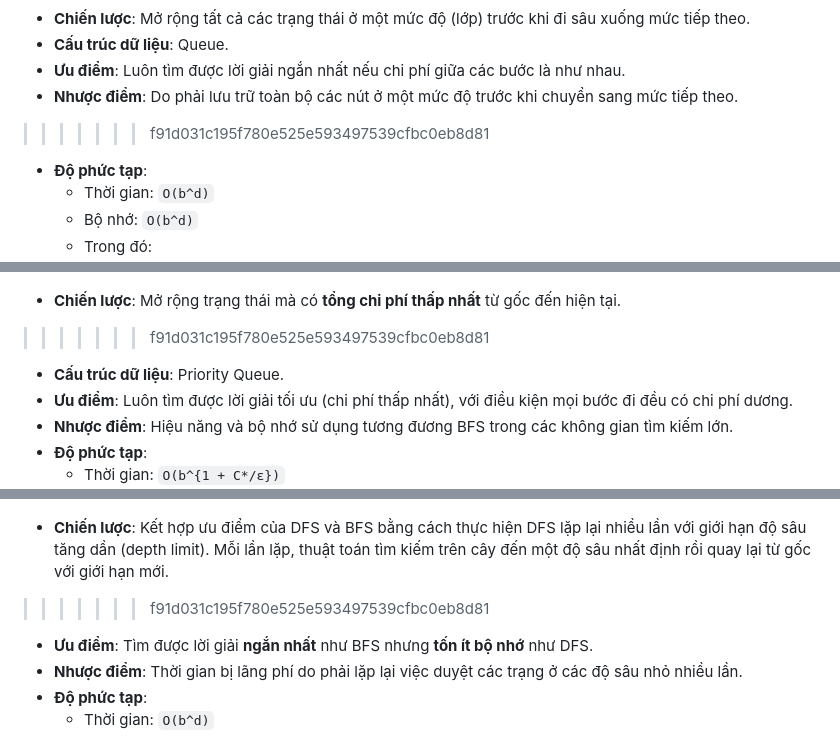
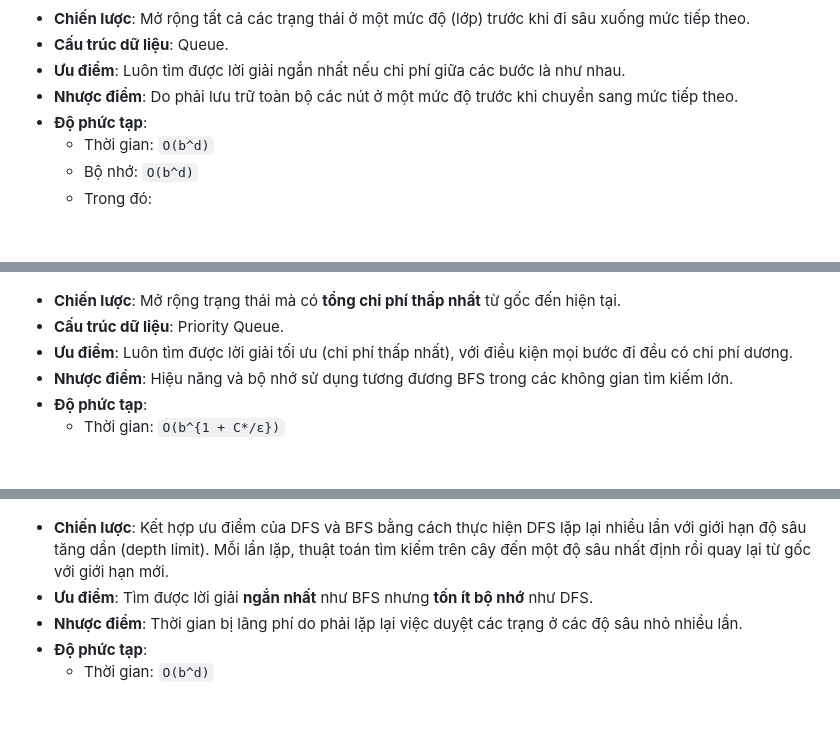
Before and after one commit to HuyinCP/23110222-Nghiem-Quang-Huy-Tuan-11, a Markdown page: README.md, 3 parts joined by grey strips. Drawn GitHub-style; blank space fills up the shorter version.

```diff
--- a/README.md
+++ b/README.md
@@ -56,7 +56,6 @@ Các thuật toán tìm kiếm không dùng thông tin heuristic, hoạt động
 * **Cấu trúc dữ liệu**: Queue.
 * **Ưu điểm**: Luôn tìm được lời giải ngắn nhất nếu chi phí giữa các bước là như nhau.
 * **Nhược điểm**: Do phải lưu trữ toàn bộ các nút ở một mức độ trước khi chuyển sang mức tiếp theo.
->>>>>>> f91d031c195f780e525e593497539cfbc0eb8d81
 * **Độ phức tạp**:
   - Thời gian: `O(b^d)`
   - Bộ nhớ: `O(b^d)`
@@ -80,7 +79,6 @@ Các thuật toán tìm kiếm không dùng thông tin heuristic, hoạt động
 #### ▸ Uniform Cost Search (UCS)
 ![Alt text](source%20image/UCS.gif)
 * **Chiến lược**: Mở rộng trạng thái mà có **tổng chi phí thấp nhất** từ gốc đến hiện tại.
->>>>>>> f91d031c195f780e525e593497539cfbc0eb8d81
 * **Cấu trúc dữ liệu**: Priority Queue.
 * **Ưu điểm**: Luôn tìm được lời giải tối ưu (chi phí thấp nhất), với điều kiện mọi bước đi đều có chi phí dương.
 * **Nhược điểm**: Hiệu năng và bộ nhớ sử dụng tương đương BFS trong các không gian tìm kiếm lớn.
@@ -95,7 +93,6 @@ Các thuật toán tìm kiếm không dùng thông tin heuristic, hoạt động
 #### ▸ Iterative Deepening Search (IDS)
 ![Alt text](source%20image/IDS.gif)
 * **Chiến lược**: Kết hợp ưu điểm của DFS và BFS bằng cách thực hiện DFS lặp lại nhiều lần với giới hạn độ sâu tăng dần (depth limit). Mỗi lần lặp, thuật toán tìm kiếm trên cây đến một độ sâu nhất định rồi quay lại từ gốc với giới hạn mới.
->>>>>>> f91d031c195f780e525e593497539cfbc0eb8d81
 * **Ưu điểm**: Tìm được lời giải **ngắn nhất** như BFS nhưng **tốn ít bộ nhớ** như DFS.
 * **Nhược điểm**: Thời gian bị lãng phí do phải lặp lại việc duyệt các trạng ở các độ sâu nhỏ nhiều lần.
 * **Độ phức tạp**:
```
